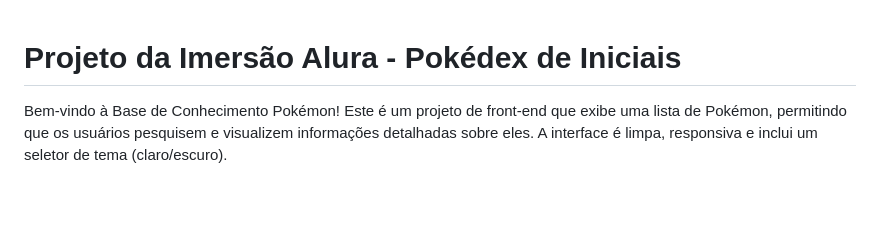
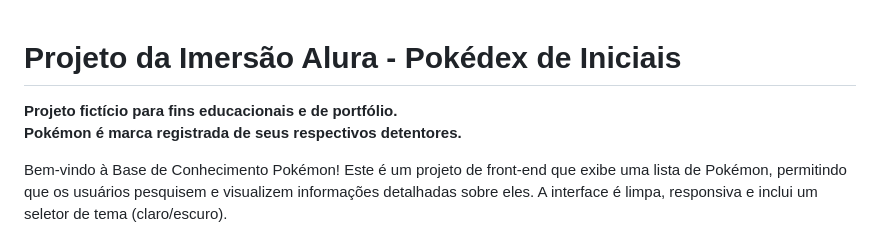
Before and after one commit to brunojsdev/imersao-dev-10-alura, a Markdown page: README.md, the part around the change. GitHub-like rendering; blank space fills up the shorter version.

```diff
--- a/README.md
+++ b/README.md
@@ -1,4 +1,7 @@
 # Projeto da Imersão Alura - Pokédex de Iniciais
+
+**Projeto fictício para fins educacionais e de portfólio.
+Pokémon é marca registrada de seus respectivos detentores.**
 
 Bem-vindo à Base de Conhecimento Pokémon! Este é um projeto de front-end que exibe uma lista de Pokémon, permitindo que os usuários pesquisem e visualizem informações detalhadas sobre eles. A interface é limpa, responsiva e inclui um seletor de tema (claro/escuro).
 
```
